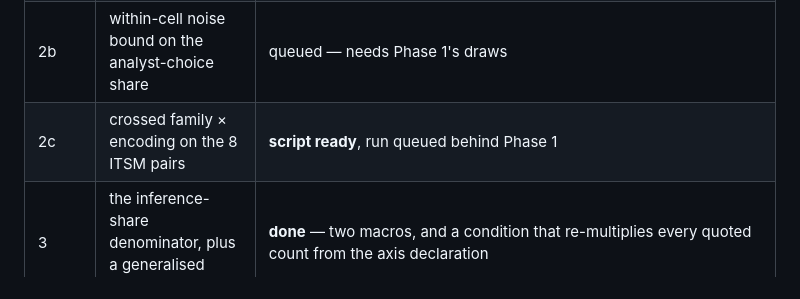
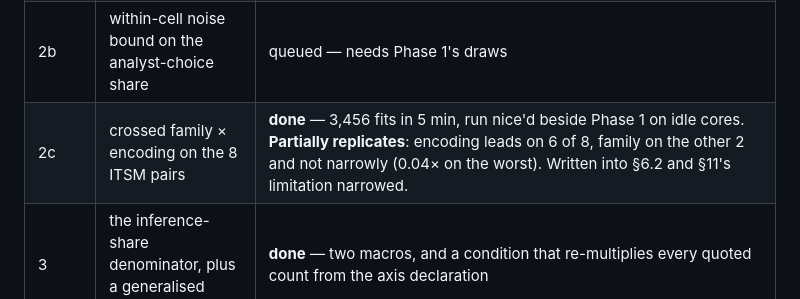
Before and after one commit to sudhirdixit1/cmdb-routing-queue-baseline, a Markdown page: PLAN-ROUND27.md, the part around the change. GitHub-like rendering.

Commit message:
Phase 2c closed: the crossing partially replicates

```diff
--- a/PLAN-ROUND27.md
+++ b/PLAN-ROUND27.md
@@ -19,7 +19,7 @@ Append progress to §9 of THIS file after every phase.
 | 1 | weighted bootstrap, designed surface, 400 draws | **running** — 14/19 weighted at 00:24. BPIC19 took **86 min**, not the ~58 the resume note implied, so budget ~5 h more: ~50 min for the remaining 5 weighted, then ~4 h for all 19 multinomial. Output validated (see below). Everything downstream is written and waiting; `scripts/round27_chain.sh` runs it in one command. |
 | 2 | decision-curve band widened by its measured shortfall | **done** — `s49_dcaband.py`. Costs 10 of 31 resolved thresholds; the per-thousand headline was checked and is untouched. |
 | 2b | within-cell noise bound on the analyst-choice share | queued — needs Phase 1's draws |
-| 2c | crossed family × encoding on the 8 ITSM pairs | **script ready**, run queued behind Phase 1 |
+| 2c | crossed family × encoding on the 8 ITSM pairs | **done** — 3,456 fits in 5 min, run nice'd beside Phase 1 on idle cores. **Partially replicates**: encoding leads on 6 of 8, family on the other 2 and not narrowly (0.04× on the worst). Written into §6.2 and §11's limitation narrowed. |
 | 3 | the inference-share denominator, plus a generalised sweep | **done** — two macros, and a condition that re-multiplies every quoted count from the axis declaration |
 | 3b | scikit-learn citation; §9.3's euphemism | **both done** |
 | — | **internal red team, pass 1** | 18 findings (8 blocking) — **all repaired**, built, verified, committed |
```
